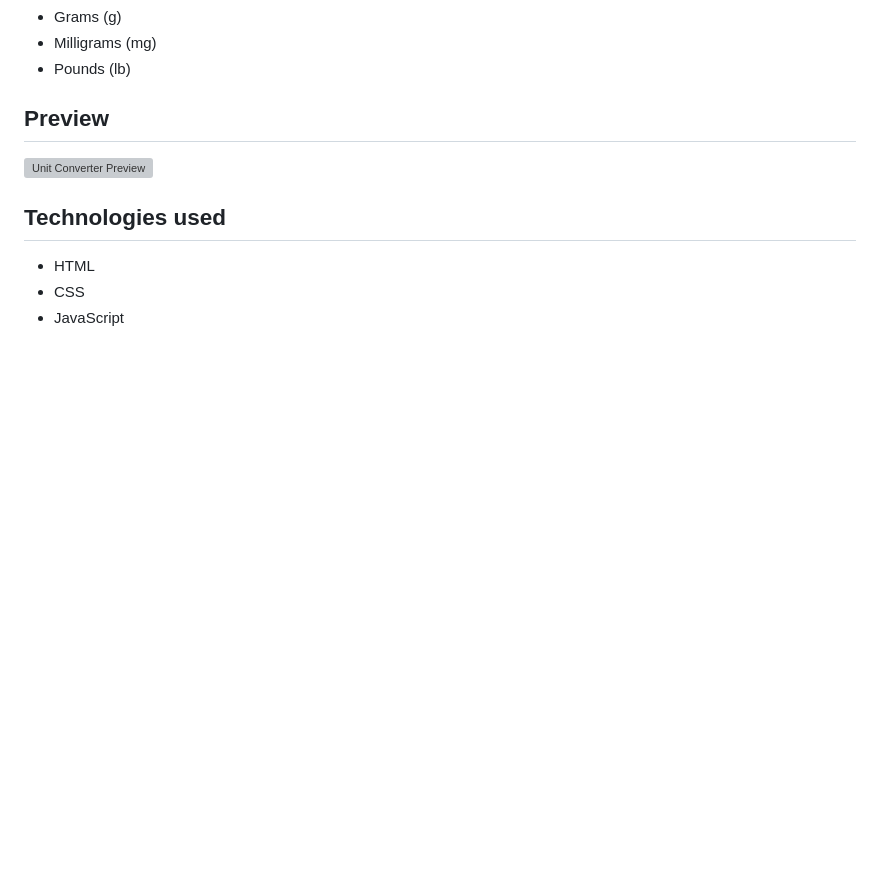
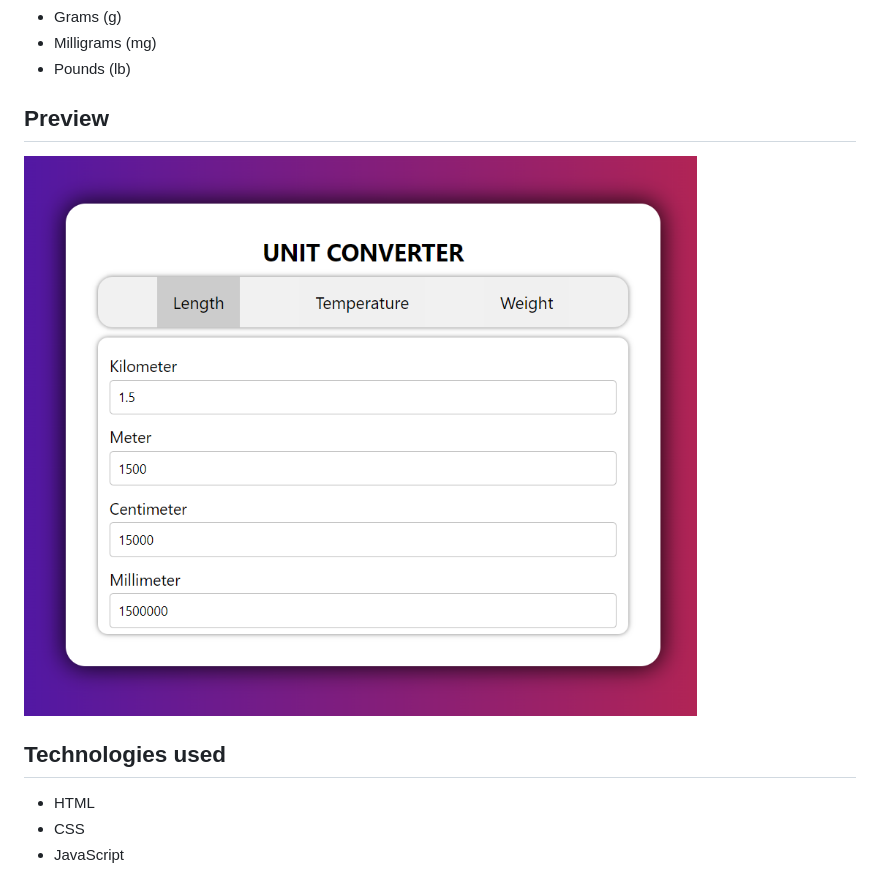
Before and after one commit to RavirajKumarTiwari/CodeClause_unit_converter, a Markdown page: README.md, the part around the change. Drawn GitHub-style; pictures changed too: unitConverterPreview.png (added); blank space fills up the shorter version; grey boxes are pictures that could not be loaded.

```diff
--- a/README.md
+++ b/README.md
@@ -34,7 +34,7 @@ To use the Unit Converter, select the type of unit you want to convert (length,
 
 ## Preview
 
-![Unit Converter Preview](unitConverter%20Preview.png)
+![Unit Converter Preview](unitConverterPreview.png)
 
 ## Technologies used
 
```
Also changed, not shown: 3 other files.
